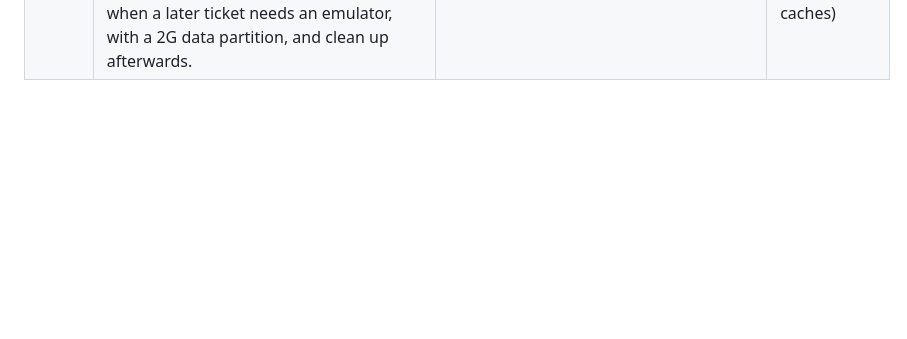
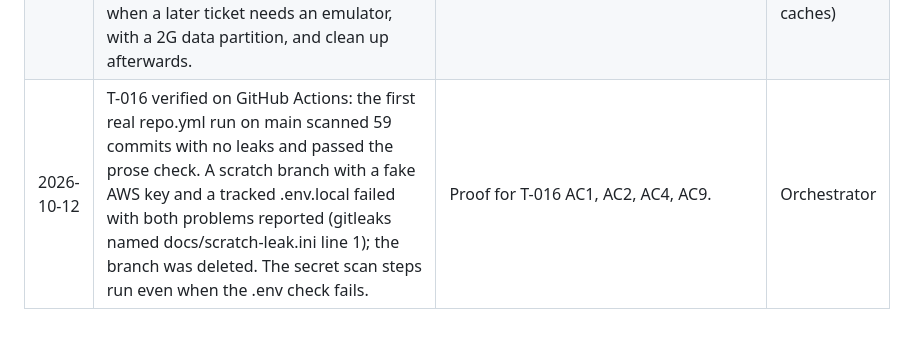
Before and after one commit to bartbasi/boardgame, a Markdown page: docs/decisions.md, the part around the change. Rendered like a GitHub page; blank space fills up the shorter version.

Commit message:
T-016: record Actions verification
Co-Authored-By: Claude Opus 5.5 <noreply@anthropic.com>

```diff
--- a/docs/decisions.md
+++ b/docs/decisions.md
@@ -34,3 +34,4 @@ One entry per decision. Newest at the bottom. The orchestrator writes this file;
 | 2026-10-12 | The server runtime image may contain glibc (LGPL-2.1-or-later) and the Mozilla CA bundle (MPL-2.0), copied unmodified from the official dart image, because the AOT binary and its HTTPS calls need them. The image runs only on our VM; pushing it to any public registry needs the user's approval again. | Exception to the MIT/BSD/Apache rule for T-009. | User |
 | 2026-10-12 | Compose health checks for the shell-less scratch image use a `--healthcheck` mode in the server binary that calls /health on localhost and exits 0 or 1 (built in T-010), not busybox. | Keeps the image free of GPL tools and a shell. | Orchestrator |
 | 2026-10-12 | Disk space: the Android emulator system images and virtual devices were removed again after the T-012 and T-013 manual checks, along with unused Docker images and build cache (kept: dart:3.13.5, pinned by digest). Reinstall with sdkmanager when a later ticket needs an emulator, with a 2G data partition, and clean up afterwards. | The C: drive filled up twice during M1. | User (approved cleaning project caches) |
+| 2026-10-12 | T-016 verified on GitHub Actions: the first real repo.yml run on main scanned 59 commits with no leaks and passed the prose check. A scratch branch with a fake AWS key and a tracked .env.local failed with both problems reported (gitleaks named docs/scratch-leak.ini line 1); the branch was deleted. The secret scan steps run even when the .env check fails. | Proof for T-016 AC1, AC2, AC4, AC9. | Orchestrator |
```
